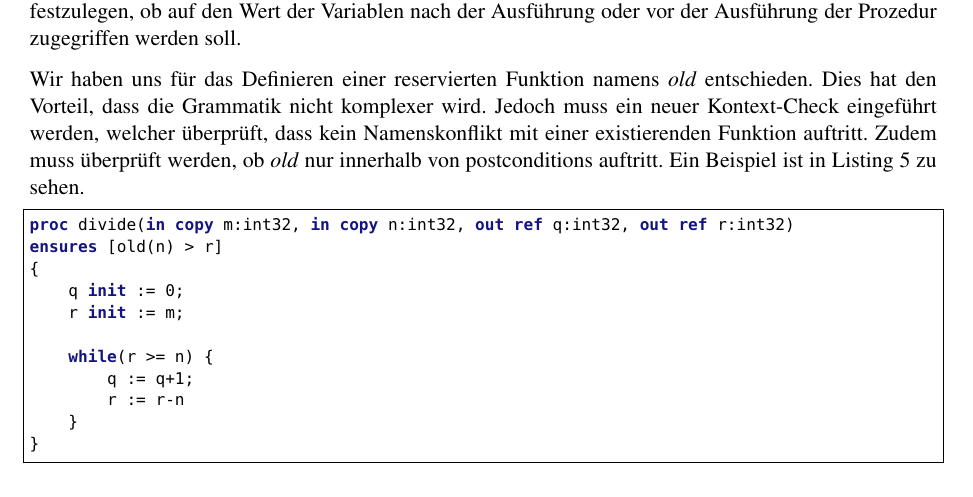
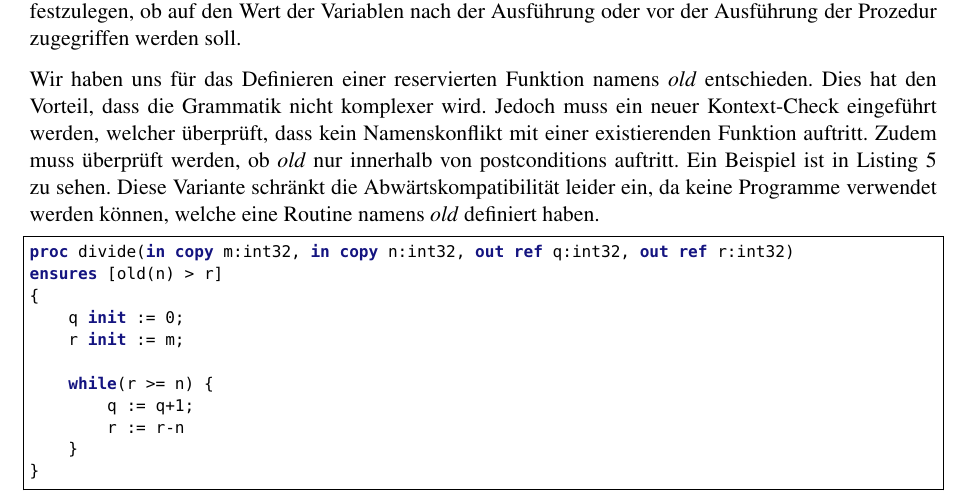
Before and after one commit to fluescher/iml-compiler, a LaTeX document (documentation/report.tex, which reads documentation/content/03-Spracherweiterungen.tex): part of page 3 of 9, cut so that both start at the same text. Compiled offline with pdfLaTeX.

Commit message:
old abwärtskompatibilität
git-svn-id: https://projecthost.cs.technik.fhnw.ch/modul/hs12_cpib_team02/svn/trunk@73 de616f13-eafc-45ff-bddf-4aa04bfbf9af

```diff
--- a/documentation/content/03-Spracherweiterungen.tex
+++ b/documentation/content/03-Spracherweiterungen.tex
@@ -98,6 +98,8 @@ entschieden. Dies hat den Vorteil, dass die Grammatik nicht komplexer wird. Jedo
 muss ein neuer Kontext-Check eingeführt werden, welcher überprüft, dass kein Namenskonflikt
 mit einer existierenden Funktion auftritt. Zudem muss überprüft werden, ob \textit{old}
 nur innerhalb von postconditions auftritt. Ein Beispiel ist in Listing \ref{lst:old_state} zu sehen.
+Diese Variante schränkt die Abwärtskompatibilität leider ein, da keine Programme verwendet
+werden können, welche eine Routine namens \textit{old} definiert haben.
 %\newpage
 \begin{lstlisting}[caption=Beispiel eines Zugriffs auf alten Zustand,label={lst:old_state}]
 proc divide(in copy m:int32, in copy n:int32, out ref q:int32, out ref r:int32)
```
